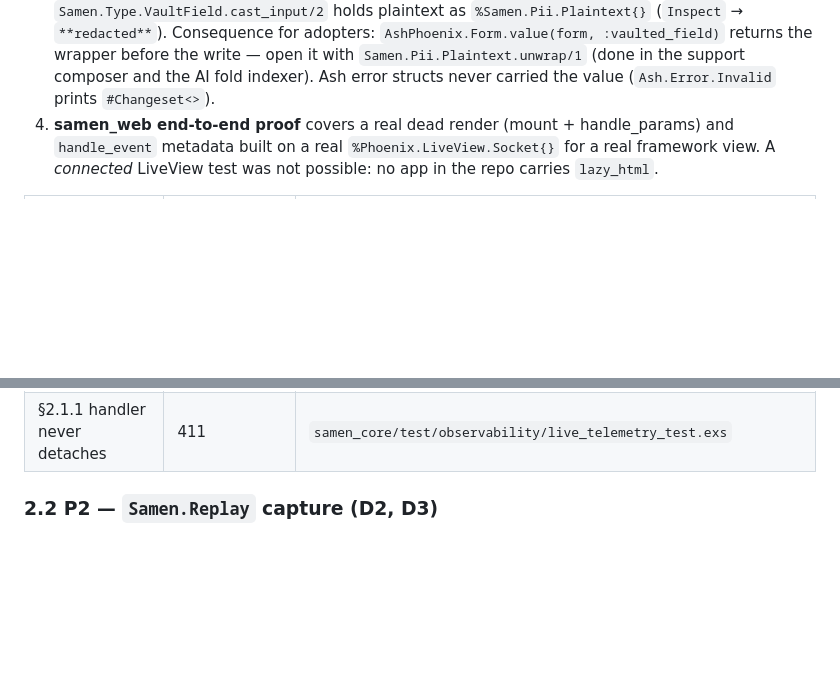
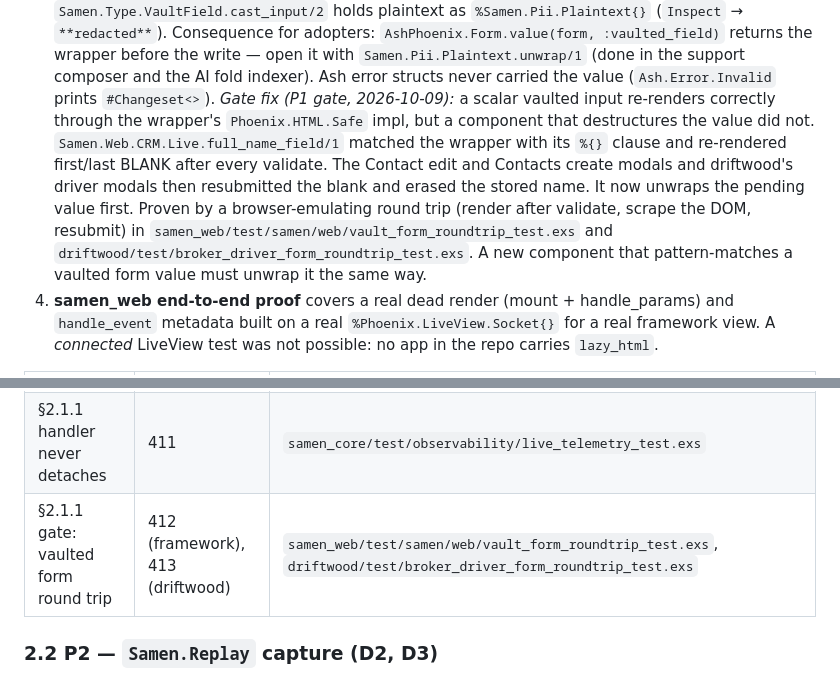
Before and after one commit to ckluis/samen, a Markdown page: docs/adr/ADR-052-observability-wiring-and-masked-replay.md, 2 parts joined by grey strips. Rendered like a GitHub page; blank space fills up the shorter version.

Commit message:
docs(adr): ADR-052 §2.1.1 — P1 gate fix as-built (vaulted form round trip, sabotages 412/413)
Records the full_name_field blank-re-render / erased-name finding and its fix (4f9009a), the
browser-emulating round-trip proofs, and the rule for new components: a component that
pattern-matches a vaulted form value must unwrap the in-flight %Samen.Pii.Plaintext{} first.

Co-Authored-By: Claude Opus 5.5 <noreply@anthropic.com>

```diff
--- a/docs/adr/ADR-052-observability-wiring-and-masked-replay.md
+++ b/docs/adr/ADR-052-observability-wiring-and-masked-replay.md
@@ -147,6 +147,16 @@ Built as §2.1 says, with these specifics and deviations (each with its reason):
    `AshPhoenix.Form.value(form, :vaulted_field)` returns the wrapper before the write — open it
    with `Samen.Pii.Plaintext.unwrap/1` (done in the support composer and the AI fold indexer).
    Ash error structs never carried the value (`Ash.Error.Invalid` prints `#Changeset<>`).
+   *Gate fix (P1 gate, 2026-10-09):* a scalar vaulted input re-renders correctly through the
+   wrapper's `Phoenix.HTML.Safe` impl, but a component that destructures the value did not.
+   `Samen.Web.CRM.Live.full_name_field/1` matched the wrapper with its `%{}` clause and
+   re-rendered first/last BLANK after every validate. The Contact edit and Contacts create
+   modals and driftwood's driver modals then resubmitted the blank and erased the stored name.
+   It now unwraps the pending value first. Proven by a browser-emulating round trip (render
+   after validate, scrape the DOM, resubmit) in
+   `samen_web/test/samen/web/vault_form_roundtrip_test.exs` and
+   `driftwood/test/broker_driver_form_roundtrip_test.exs`. A new component that pattern-matches
+   a vaulted form value must unwrap it the same way.
 4. **samen_web end-to-end proof** covers a real dead render (mount + handle_params) and
    `handle_event` metadata built on a real `%Phoenix.LiveView.Socket{}` for a real framework
    view. A *connected* LiveView test was not possible: no app in the repo carries `lazy_html`.
@@ -159,6 +169,7 @@ Built as §2.1 says, with these specifics and deviations (each with its reason):
 | R4 | 408 (filter), 409 (level) | `samen_core/test/observability/logger_tier_test.exs` |
 | §2.1.3 Ash inspect | 410 | `samen_core/test/observability/vault_inspect_redaction_test.exs` |
 | §2.1.1 handler never detaches | 411 | `samen_core/test/observability/live_telemetry_test.exs` |
+| §2.1.1 gate: vaulted form round trip | 412 (framework), 413 (driftwood) | `samen_web/test/samen/web/vault_form_roundtrip_test.exs`, `driftwood/test/broker_driver_form_roundtrip_test.exs` |
 
 ### 2.2 P2 — `Samen.Replay` capture (D2, D3)
 
```
